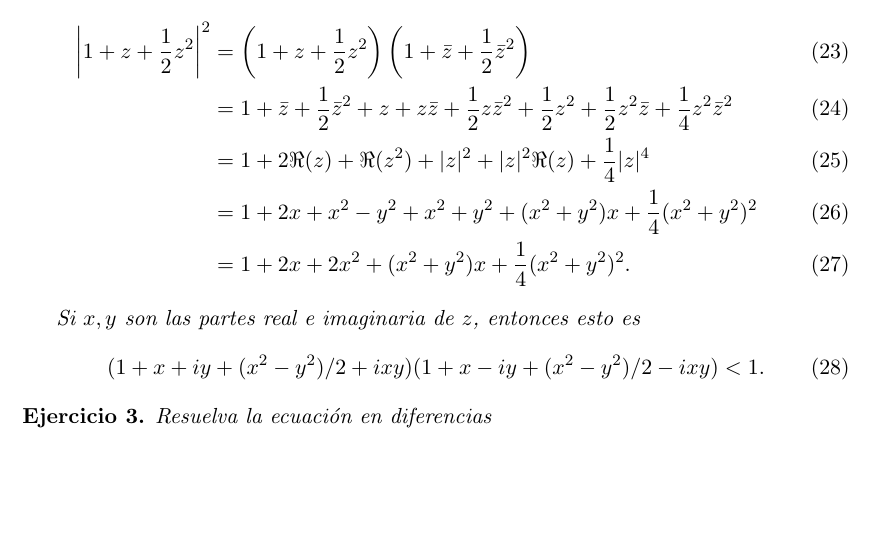
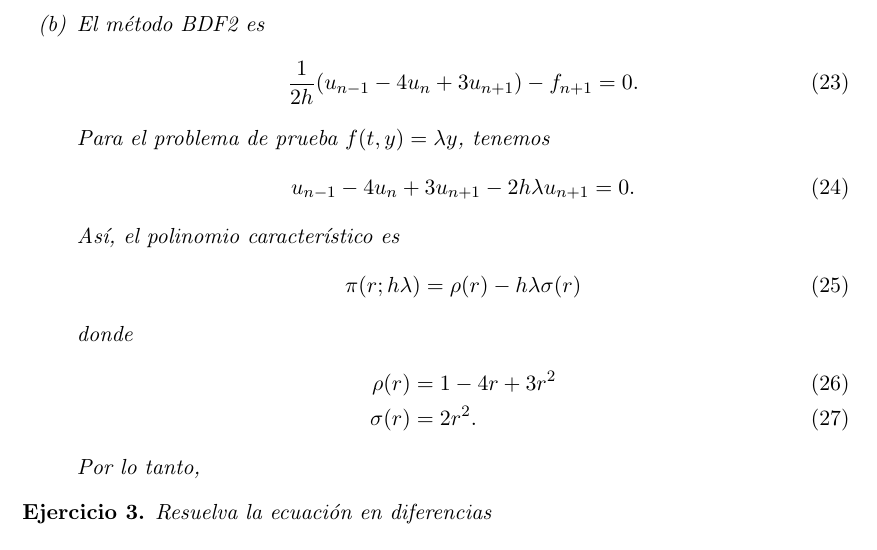
Before and after one commit to Jackozee/notasANED, a LaTeX problem sheet (tareas-aned/jaac_tarea2_aned.tex): part of page 3 of 3, cut at the place of the change, the shorter picture padded with empty space. Compiled offline with pdfLaTeX.

Commit message:
empezado ejercicio 2 de la tarea 2

```diff
--- a/tareas-aned/jaac_tarea2_aned.tex
+++ b/tareas-aned/jaac_tarea2_aned.tex
@@ -140,39 +142,59 @@ métodos multipaso}
       \begin{equation}
         \left|1 + z + \frac{1}{2}z^{2}\right|^{2}<1
       .\end{equation}
+    %  \begin{align}
+    %    \left|1 + z + \frac{1}{2}z^{2}\right|^{2}
+    %    &=
+    %    \left(1 + z + \frac{1}{2}z^{2}\right)
+    %    \left(1 + \bar z + \frac{1}{2}\bar z^{2}\right)
+    %    \\
+    %    &=
+    %    1 + \bar z + \frac{1}{2}\bar z^{2}
+    %    + z + z\bar z + \frac{1}{2}z\bar z^{2}
+    %    + \frac{1}{2}z^{2} + \frac{1}{2}z^{2}\bar z + \frac{1}{4}z^{2}\bar z^{2}
+    %    \\
+    %    &=
+    %    1 + 2\Re(z) + \Re(z^{2})
+    %    + |z|^{2} + |z|^{2}\Re(z)
+    %    + \frac{1}{4}|z|^{4}
+    %    \\
+    %    &=
+    %    1 + 2x + x^{2}-y^{2}
+    %    + x^{2}+y^{2} + (x^{2}+y^{2})x
+    %    + \frac{1}{4}(x^{2}+y^{2})^{2}
+    %    \\
+    %    &=
+    %    1 + 2x + 2x^{2}
+    %    + (x^{2}+y^{2})x
+    %    + \frac{1}{4}(x^{2}+y^{2})^{2}
+    %  .\end{align}
+
+    %  Si $x,y$ son las partes real e imaginaria de $z$, entonces esto es
+    %  \begin{equation}
+    %    (1+x+iy + (x^{2}-y^{2}) / 2 + ixy)
+    %    (1+x-iy + (x^{2}-y^{2}) / 2 - ixy) < 1
+    %  .\end{equation}
+    \item
+      El método BDF2 es
+      \begin{equation}
+        \frac{1}{2h}(u_{n-1} - 4 u_n + 3 u_{n+1}) - f_{n+1} = 0
+      .\end{equation}
+      Para el problema de prueba $f(t,y)=\lambda y$, tenemos
+      \begin{equation}
+        u_{n-1} - 4 u_n + 3 u_{n+1} - 2h\lambda u_{n+1} = 0
+      .\end{equation}
+      Así, el polinomio característico es
+      \begin{equation}
+        \pi(r;h\lambda) = \rho(r) - h\lambda \sigma(r)
+      \end{equation}
+      donde
       \begin{align}
-    \left|1 + z + \frac{1}{2}z^{2}\right|^{2}
-    &=
-    \left(1 + z + \frac{1}{2}z^{2}\right)
-    \left(1 + \bar z + \frac{1}{2}\bar z^{2}\right)
-    \\
-    &=
-    1 + \bar z + \frac{1}{2}\bar z^{2}
-    + z + z\bar z + \frac{1}{2}z\bar z^{2}
-    + \frac{1}{2}z^{2} + \frac{1}{2}z^{2}\bar z + \frac{1}{4}z^{2}\bar z^{2}
-    \\
-    &=
-    1 + 2\Re(z) + \Re(z^{2})
-    + |z|^{2} + |z|^{2}\Re(z)
-    + \frac{1}{4}|z|^{4}
-    \\
-    &=
-    1 + 2x + x^{2}-y^{2}
-    + x^{2}+y^{2} + (x^{2}+y^{2})x
-    + \frac{1}{4}(x^{2}+y^{2})^{2}
-    \\
-    &=
-    1 + 2x + 2x^{2}
-    + (x^{2}+y^{2})x
-    + \frac{1}{4}(x^{2}+y^{2})^{2}
+        \rho(r) &= 1 - 4 r + 3 r^{2} \\
+        \sigma(r) &= 2r^{2}
       .\end{align}
+      Por lo tanto,
 
-  Si $x,y$ son las partes real e imaginaria de $z$, entonces esto es
-  \begin{equation}
-    (1+x+iy + (x^{2}-y^{2}) / 2 + ixy)
-    (1+x-iy + (x^{2}-y^{2}) / 2 - ixy) < 1
-  .\end{equation}
-
+  \end{enumerate}
 
 \end{sol}
 
```
Also changed, not shown: tareas-aned/jaac_tarea2_aned.tex (2 more changed lines), 1 other file. Lines whose indentation alone changed are shown as unchanged.
